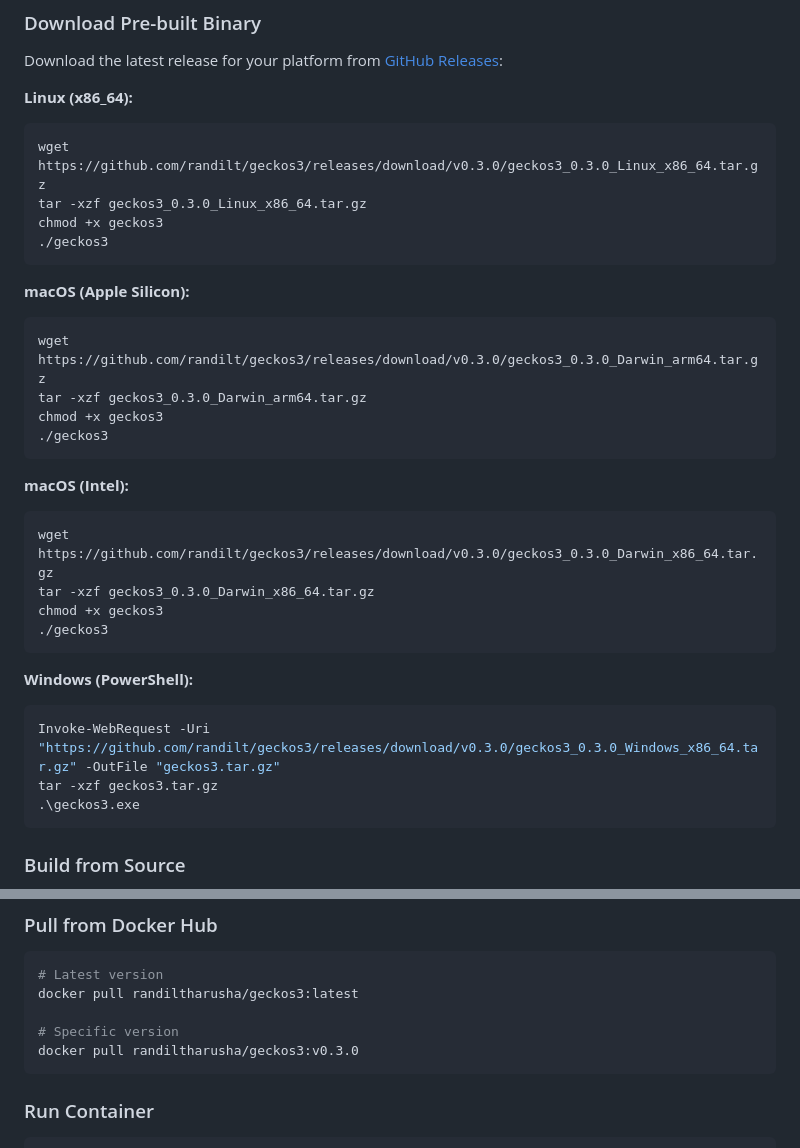
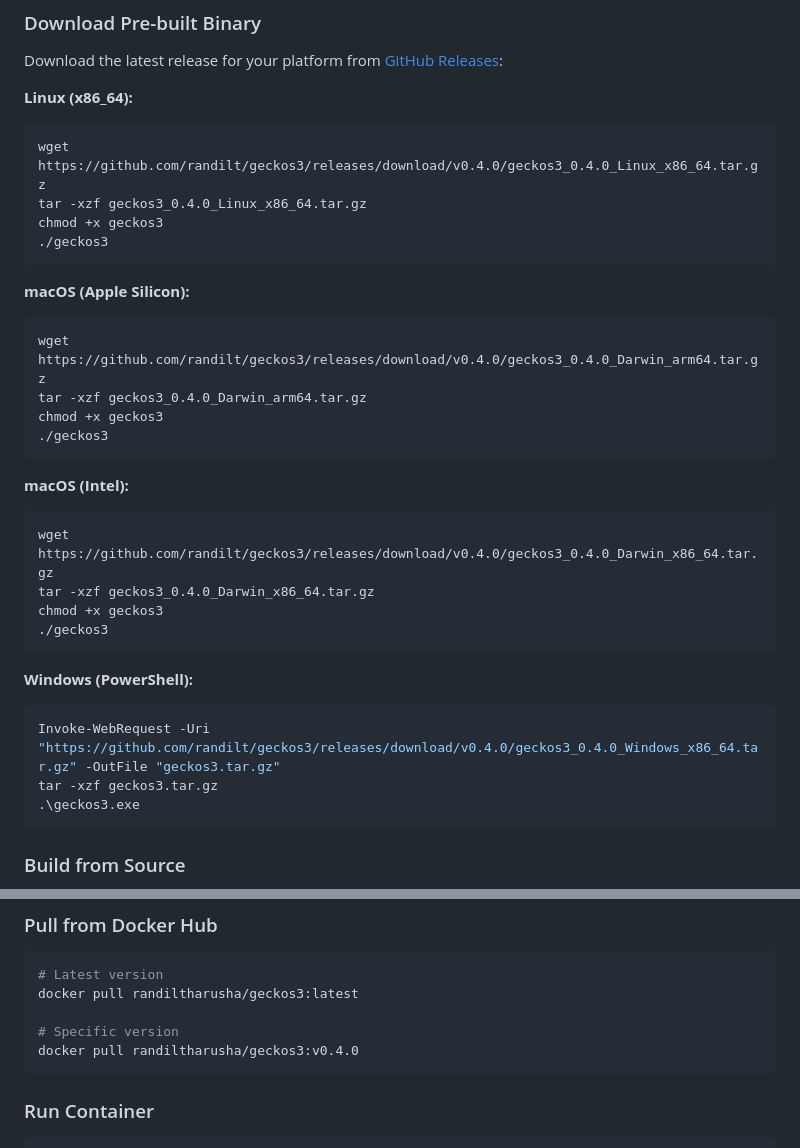
Before and after one commit to randilt/geckos3, a Markdown page: README.md, 2 parts joined by grey strips. Rendered like a GitHub page.

Commit message:
docs: update download links and commands for version 0.4.0 in README

````diff
--- a/README.md
+++ b/README.md
@@ -34,8 +34,8 @@ Download the latest release for your platform from [GitHub Releases](https://git
 **Linux (x86_64):**
 
 ```bash
-wget https://github.com/randilt/geckos3/releases/download/v0.3.0/geckos3_0.3.0_Linux_x86_64.tar.gz
-tar -xzf geckos3_0.3.0_Linux_x86_64.tar.gz
+wget https://github.com/randilt/geckos3/releases/download/v0.4.0/geckos3_0.4.0_Linux_x86_64.tar.gz
+tar -xzf geckos3_0.4.0_Linux_x86_64.tar.gz
 chmod +x geckos3
 ./geckos3
 ```
@@ -43,8 +43,8 @@ chmod +x geckos3
 **macOS (Apple Silicon):**
 
 ```bash
-wget https://github.com/randilt/geckos3/releases/download/v0.3.0/geckos3_0.3.0_Darwin_arm64.tar.gz
-tar -xzf geckos3_0.3.0_Darwin_arm64.tar.gz
+wget https://github.com/randilt/geckos3/releases/download/v0.4.0/geckos3_0.4.0_Darwin_arm64.tar.gz
+tar -xzf geckos3_0.4.0_Darwin_arm64.tar.gz
 chmod +x geckos3
 ./geckos3
 ```
@@ -52,8 +52,8 @@ chmod +x geckos3
 **macOS (Intel):**
 
 ```bash
-wget https://github.com/randilt/geckos3/releases/download/v0.3.0/geckos3_0.3.0_Darwin_x86_64.tar.gz
-tar -xzf geckos3_0.3.0_Darwin_x86_64.tar.gz
+wget https://github.com/randilt/geckos3/releases/download/v0.4.0/geckos3_0.4.0_Darwin_x86_64.tar.gz
+tar -xzf geckos3_0.4.0_Darwin_x86_64.tar.gz
 chmod +x geckos3
 ./geckos3
 ```
@@ -61,7 +61,7 @@ chmod +x geckos3
 **Windows (PowerShell):**
 
 ```powershell
-Invoke-WebRequest -Uri "https://github.com/randilt/geckos3/releases/download/v0.3.0/geckos3_0.3.0_Windows_x86_64.tar.gz" -OutFile "geckos3.tar.gz"
+Invoke-WebRequest -Uri "https://github.com/randilt/geckos3/releases/download/v0.4.0/geckos3_0.4.0_Windows_x86_64.tar.gz" -OutFile "geckos3.tar.gz"
 tar -xzf geckos3.tar.gz
 .\geckos3.exe
 ```
@@ -219,7 +219,7 @@ s3.upload_file("large-file.bin", "mybucket", "large-file.bin")
 docker pull randiltharusha/geckos3:latest
 
 # Specific version
-docker pull randiltharusha/geckos3:v0.3.0
+docker pull randiltharusha/geckos3:v0.4.0
 ```
 
 ### Run Container
````
Also changed, not shown: docs/README.md (+8 -8 lines).
